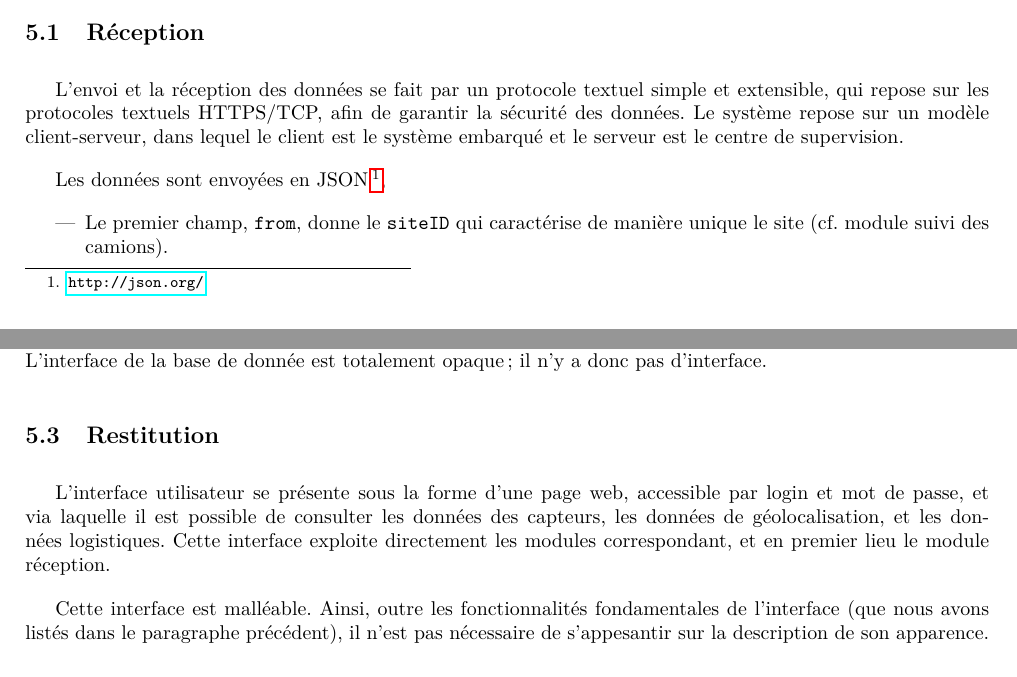
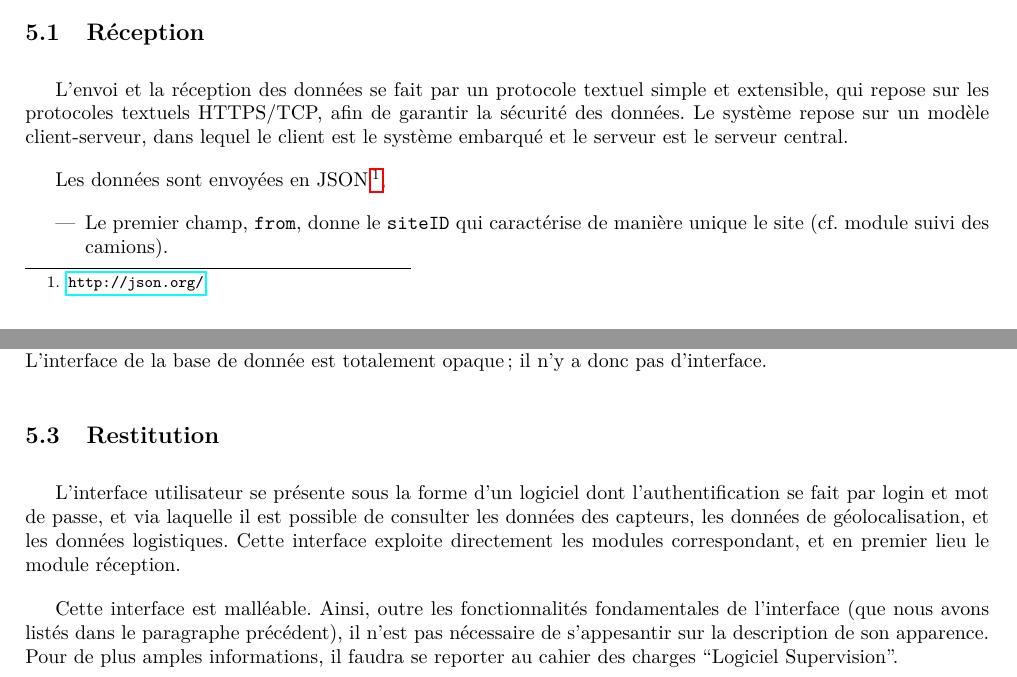
Before and after one commit to hexanome/projet-ingenierie, a LaTeX document (Livrables/Dossier_Interface/Dossier_Interface_Final.tex, which reads Livrables/Dossier_Interface/Dossier_Interface.tex): two parts of pages 6 and 7 of 8, joined at a grey line, cut so that both start at the same text. Compiled offline with pdfLaTeX.

Commit message:
Modif mineure dossier API

```diff
--- a/Livrables/Dossier_Interface/Dossier_Interface.tex
+++ b/Livrables/Dossier_Interface/Dossier_Interface.tex
@@ -263,7 +263,7 @@ La supervision s'occupe de la réception des données et de la transmission de c
 
 \subsection{Réception}
 
-L'envoi et la réception des données se fait par un protocole textuel simple et extensible, qui repose sur les protocoles textuels HTTPS/TCP, afin de garantir la sécurité des données. Le système repose sur un modèle client-serveur, dans lequel le client est le système embarqué et le serveur est le centre de supervision.
+L'envoi et la réception des données se fait par un protocole textuel simple et extensible, qui repose sur les protocoles textuels HTTPS/TCP, afin de garantir la sécurité des données. Le système repose sur un modèle client-serveur, dans lequel le client est le système embarqué et le serveur est le serveur central.
 
 Les données sont envoyées en JSON\footnotemark,
 
@@ -294,6 +294,6 @@ Les données se rangent tout naturellement dans une base de données, ainsi que
 
 \subsection{Restitution}
 
-L'interface utilisateur se présente sous la forme d'une page web, accessible par login et mot de passe, et via laquelle il est possible de consulter les données des capteurs, les données de géolocalisation, et les données logistiques. Cette interface exploite directement les modules correspondant, et en premier lieu le module réception.
+L'interface utilisateur se présente sous la forme d'un logiciel dont l'authentification se fait par login et mot de passe, et via laquelle il est possible de consulter les données des capteurs, les données de géolocalisation, et les données logistiques. Cette interface exploite directement les modules correspondant, et en premier lieu le module réception.
 
-Cette interface est malléable. Ainsi, outre les fonctionnalités fondamentales de l'interface (que nous avons listés dans le paragraphe précédent), il n'est pas nécessaire de s'appesantir sur la description de son apparence.
+Cette interface est malléable. Ainsi, outre les fonctionnalités fondamentales de l'interface (que nous avons listés dans le paragraphe précédent), il n'est pas nécessaire de s'appesantir sur la description de son apparence. Pour de plus amples informations, il faudra se reporter au cahier des charges ``Logiciel Supervision''.
```
